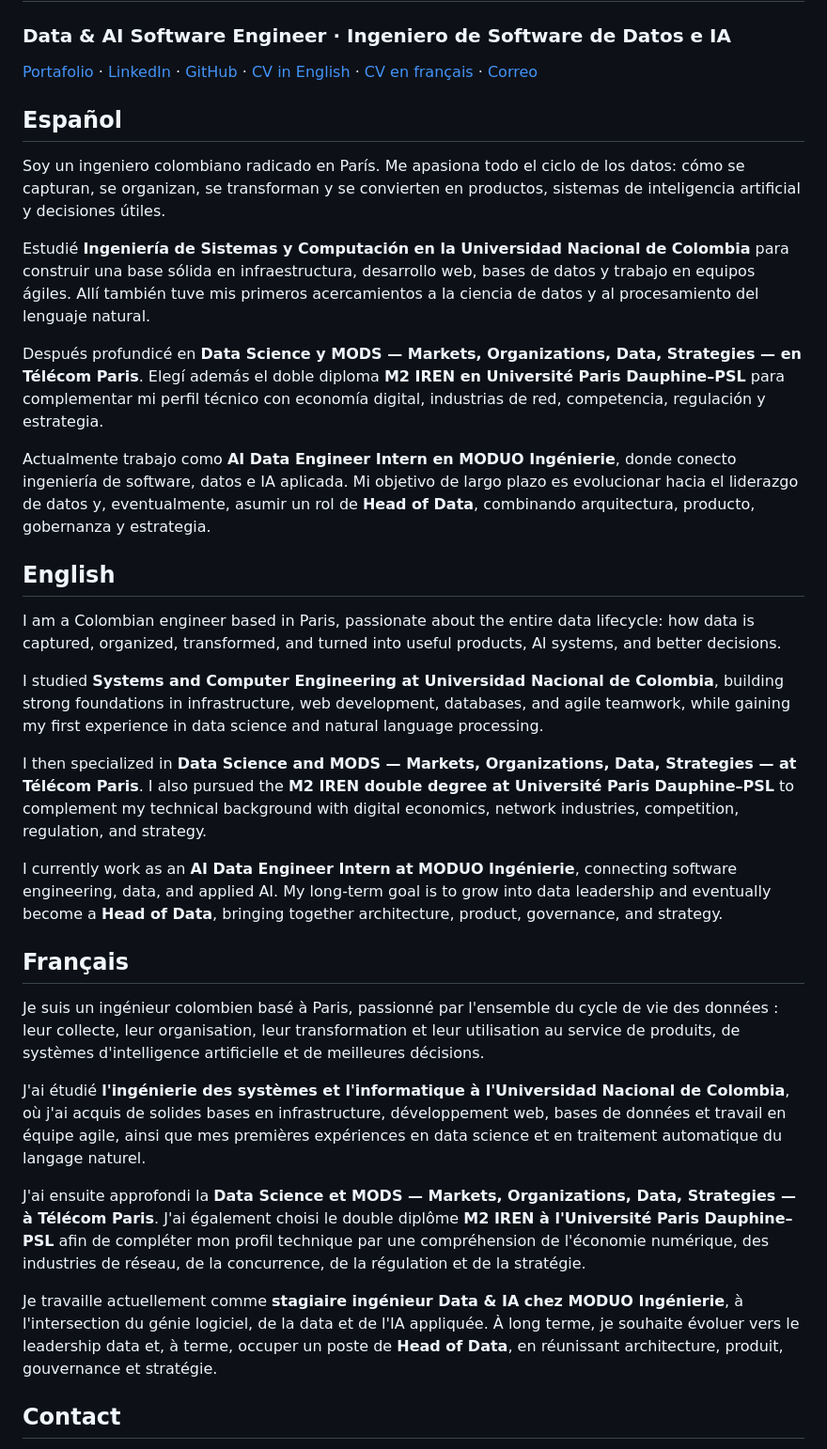
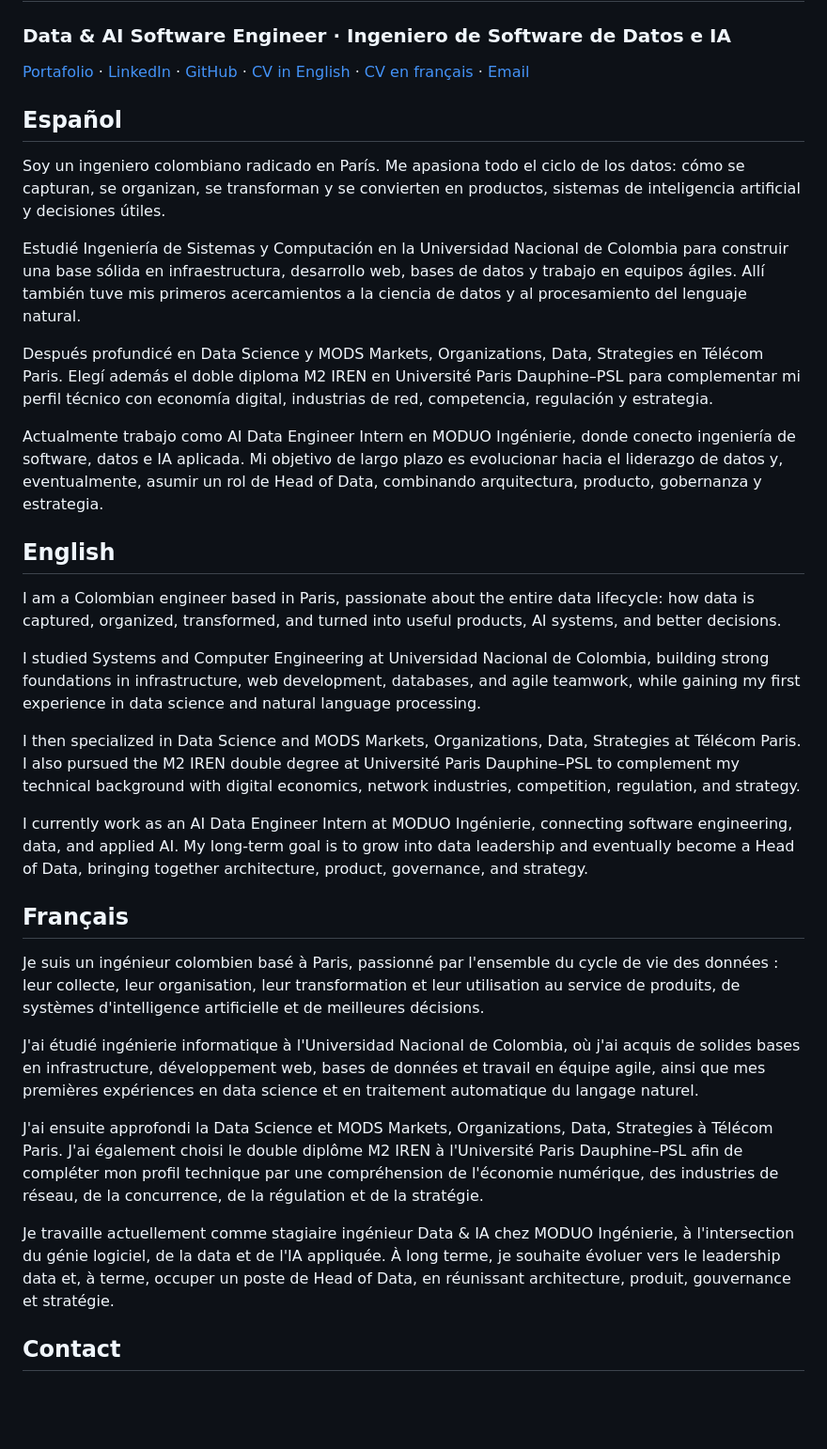
Before and after one commit to Manuelma4/manuelma4.github.io, a Markdown page: README.md, the part around the change. Shown at 94% size. GitHub-like rendering; blank space fills up the shorter version.

Commit message:
Refactor README for email and text formatting
Updated email formatting and removed unnecessary bold tags in the README.

```diff
--- a/README.md
+++ b/README.md
@@ -2,37 +2,37 @@
 
 ### Data & AI Software Engineer · Ingeniero de Software de Datos e IA
 
-[Portafolio](https://manuelma4.github.io/) · [LinkedIn](https://www.linkedin.com/in/manueldmaya/) · [GitHub](https://github.com/Manuelma4) · [CV in English](assets/files/Manuel_David_MAYA_ROSERO_CV.pdf) · [CV en français](assets/files/CV_Manuel_David_MAYAROSERO_FR.pdf) · [Correo](mailto:manueldmaya@gmail.com)
+[Portafolio](https://manuelma4.github.io/) · [LinkedIn](https://www.linkedin.com/in/manueldmaya/) · [GitHub](https://github.com/Manuelma4) · [CV in English](assets/files/Manuel_David_MAYA_ROSERO_CV.pdf) · [CV en français](assets/files/CV_Manuel_David_MAYAROSERO_FR.pdf) · [Email](mailto:manueldmaya@gmail.com)
 
 ## Español
 
 Soy un ingeniero colombiano radicado en París. Me apasiona todo el ciclo de los datos: cómo se capturan, se organizan, se transforman y se convierten en productos, sistemas de inteligencia artificial y decisiones útiles.
 
-Estudié **Ingeniería de Sistemas y Computación en la Universidad Nacional de Colombia** para construir una base sólida en infraestructura, desarrollo web, bases de datos y trabajo en equipos ágiles. Allí también tuve mis primeros acercamientos a la ciencia de datos y al procesamiento del lenguaje natural.
+Estudié Ingeniería de Sistemas y Computación en la Universidad Nacional de Colombia para construir una base sólida en infraestructura, desarrollo web, bases de datos y trabajo en equipos ágiles. Allí también tuve mis primeros acercamientos a la ciencia de datos y al procesamiento del lenguaje natural.
 
-Después profundicé en **Data Science y MODS — Markets, Organizations, Data, Strategies — en Télécom Paris**. Elegí además el doble diploma **M2 IREN en Université Paris Dauphine–PSL** para complementar mi perfil técnico con economía digital, industrias de red, competencia, regulación y estrategia.
+Después profundicé en Data Science y MODS Markets, Organizations, Data, Strategies  en Télécom Paris. Elegí además el doble diploma M2 IREN en Université Paris Dauphine–PSL para complementar mi perfil técnico con economía digital, industrias de red, competencia, regulación y estrategia.
 
-Actualmente trabajo como **AI Data Engineer Intern en MODUO Ingénierie**, donde conecto ingeniería de software, datos e IA aplicada. Mi objetivo de largo plazo es evolucionar hacia el liderazgo de datos y, eventualmente, asumir un rol de **Head of Data**, combinando arquitectura, producto, gobernanza y estrategia.
+Actualmente trabajo como AI Data Engineer Intern en MODUO Ingénierie, donde conecto ingeniería de software, datos e IA aplicada. Mi objetivo de largo plazo es evolucionar hacia el liderazgo de datos y, eventualmente, asumir un rol de Head of Data, combinando arquitectura, producto, gobernanza y estrategia.
 
 ## English
 
 I am a Colombian engineer based in Paris, passionate about the entire data lifecycle: how data is captured, organized, transformed, and turned into useful products, AI systems, and better decisions.
 
-I studied **Systems and Computer Engineering at Universidad Nacional de Colombia**, building strong foundations in infrastructure, web development, databases, and agile teamwork, while gaining my first experience in data science and natural language processing.
+I studied Systems and Computer Engineering at Universidad Nacional de Colombia, building strong foundations in infrastructure, web development, databases, and agile teamwork, while gaining my first experience in data science and natural language processing.
 
-I then specialized in **Data Science and MODS — Markets, Organizations, Data, Strategies — at Télécom Paris**. I also pursued the **M2 IREN double degree at Université Paris Dauphine–PSL** to complement my technical background with digital economics, network industries, competition, regulation, and strategy.
+I then specialized in Data Science and MODS Markets, Organizations, Data, Strategies  at Télécom Paris. I also pursued the M2 IREN double degree at Université Paris Dauphine–PSL to complement my technical background with digital economics, network industries, competition, regulation, and strategy.
 
-I currently work as an **AI Data Engineer Intern at MODUO Ingénierie**, connecting software engineering, data, and applied AI. My long-term goal is to grow into data leadership and eventually become a **Head of Data**, bringing together architecture, product, governance, and strategy.
+I currently work as an AI Data Engineer Intern at MODUO Ingénierie, connecting software engineering, data, and applied AI. My long-term goal is to grow into data leadership and eventually become a Head of Data, bringing together architecture, product, governance, and strategy.
 
 ## Français
 
 Je suis un ingénieur colombien basé à Paris, passionné par l'ensemble du cycle de vie des données : leur collecte, leur organisation, leur transformation et leur utilisation au service de produits, de systèmes d'intelligence artificielle et de meilleures décisions.
 
-J'ai étudié **l'ingénierie des systèmes et l'informatique à l'Universidad Nacional de Colombia**, où j'ai acquis de solides bases en infrastructure, développement web, bases de données et travail en équipe agile, ainsi que mes premières expériences en data science et en traitement automatique du langage naturel.
+J'ai étudié ingénierie informatique à l'Universidad Nacional de Colombia, où j'ai acquis de solides bases en infrastructure, développement web, bases de données et travail en équipe agile, ainsi que mes premières expériences en data science et en traitement automatique du langage naturel.
 
-J'ai ensuite approfondi la **Data Science et MODS — Markets, Organizations, Data, Strategies — à Télécom Paris**. J'ai également choisi le double diplôme **M2 IREN à l'Université Paris Dauphine–PSL** afin de compléter mon profil technique par une compréhension de l'économie numérique, des industries de réseau, de la concurrence, de la régulation et de la stratégie.
+J'ai ensuite approfondi la Data Science et MODS Markets, Organizations, Data, Strategies à Télécom Paris. J'ai également choisi le double diplôme M2 IREN à l'Université Paris Dauphine–PSL afin de compléter mon profil technique par une compréhension de l'économie numérique, des industries de réseau, de la concurrence, de la régulation et de la stratégie.
 
-Je travaille actuellement comme **stagiaire ingénieur Data & IA chez MODUO Ingénierie**, à l'intersection du génie logiciel, de la data et de l'IA appliquée. À long terme, je souhaite évoluer vers le leadership data et, à terme, occuper un poste de **Head of Data**, en réunissant architecture, produit, gouvernance et stratégie.
+Je travaille actuellement comme stagiaire ingénieur Data & IA chez MODUO Ingénierie, à l'intersection du génie logiciel, de la data et de l'IA appliquée. À long terme, je souhaite évoluer vers le leadership data et, à terme, occuper un poste de Head of Data, en réunissant architecture, produit, gouvernance et stratégie.
 
 ## Contact
 
```
